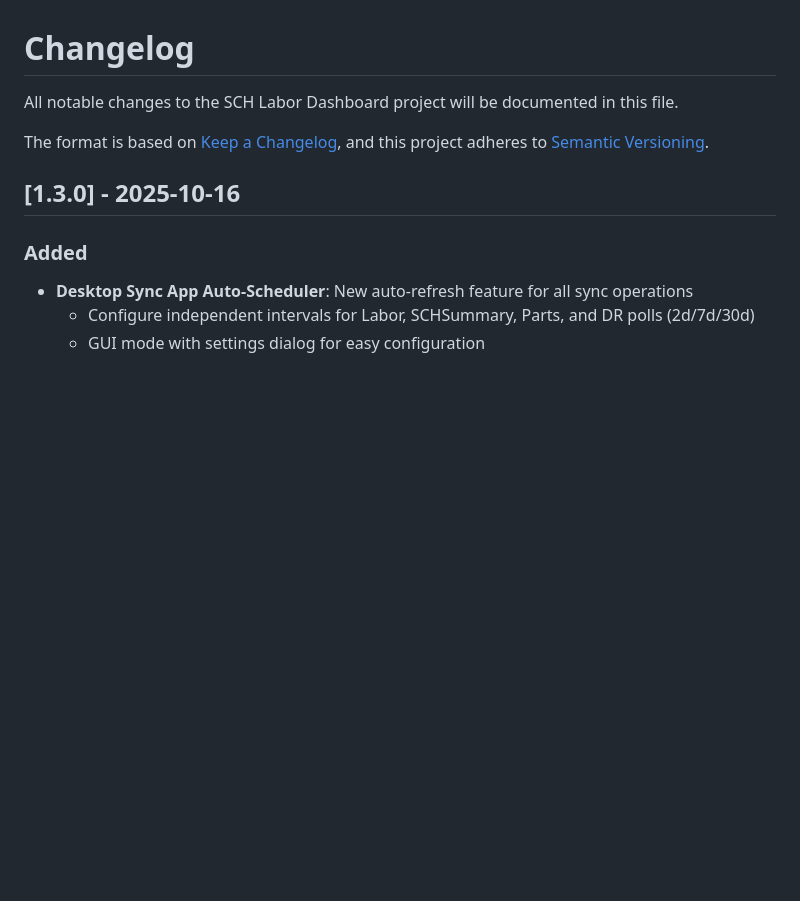
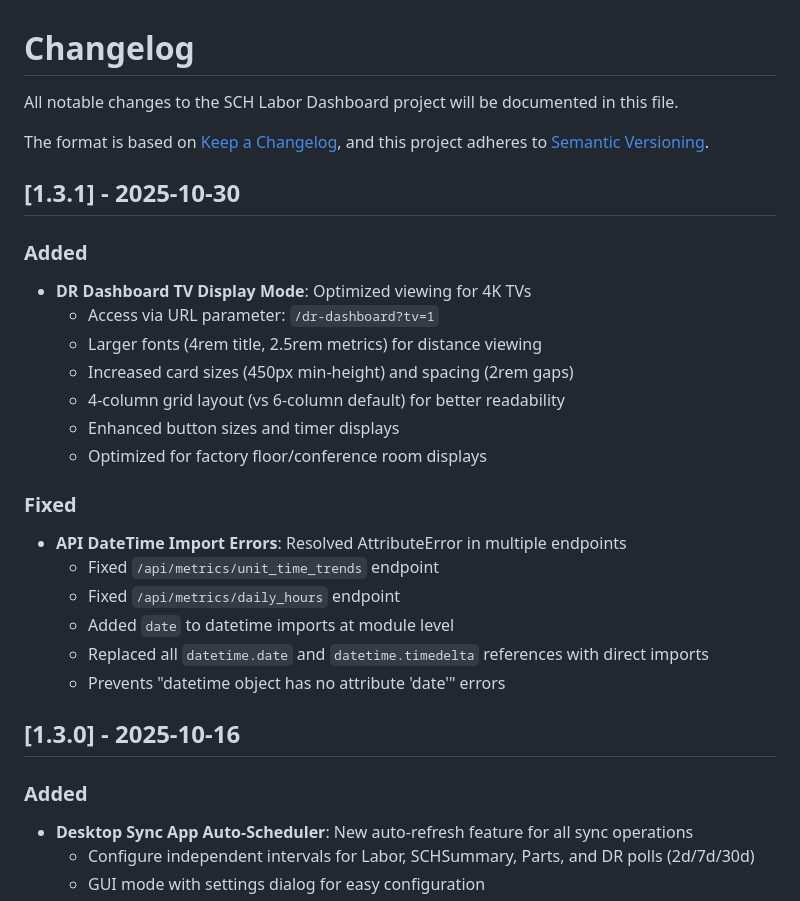
Before and after one commit to Slapstick77/server_dashboad, a Markdown page: CHANGELOG.md, the part around the change. GitHub-like rendering; blank space fills up the shorter version.

Commit message:
Update CHANGELOG for v1.3.1 - datetime fixes and TV mode

```diff
--- a/CHANGELOG.md
+++ b/CHANGELOG.md
@@ -4,6 +4,25 @@ All notable changes to the SCH Labor Dashboard project will be documented in thi
 
 The format is based on [Keep a Changelog](https://keepachangelog.com/en/1.0.0/),
 and this project adheres to [Semantic Versioning](https://semver.org/spec/v2.0.0.html).
+
+## [1.3.1] - 2025-10-30
+
+### Added
+- **DR Dashboard TV Display Mode**: Optimized viewing for 4K TVs
+  - Access via URL parameter: `/dr-dashboard?tv=1`
+  - Larger fonts (4rem title, 2.5rem metrics) for distance viewing
+  - Increased card sizes (450px min-height) and spacing (2rem gaps)
+  - 4-column grid layout (vs 6-column default) for better readability
+  - Enhanced button sizes and timer displays
+  - Optimized for factory floor/conference room displays
+
+### Fixed
+- **API DateTime Import Errors**: Resolved AttributeError in multiple endpoints
+  - Fixed `/api/metrics/unit_time_trends` endpoint
+  - Fixed `/api/metrics/daily_hours` endpoint
+  - Added `date` to datetime imports at module level
+  - Replaced all `datetime.date` and `datetime.timedelta` references with direct imports
+  - Prevents "datetime object has no attribute 'date'" errors
 
 ## [1.3.0] - 2025-10-16
 
```
